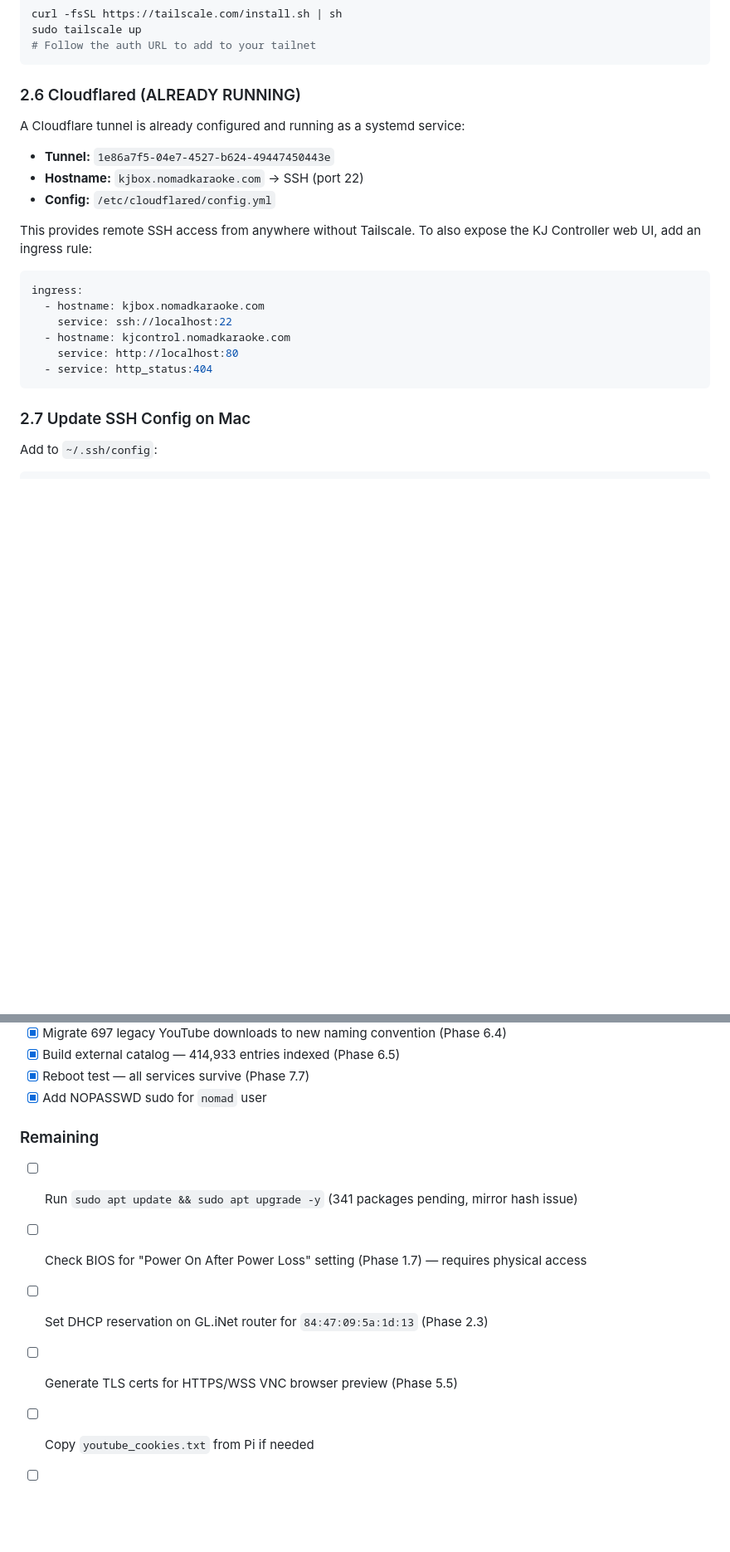
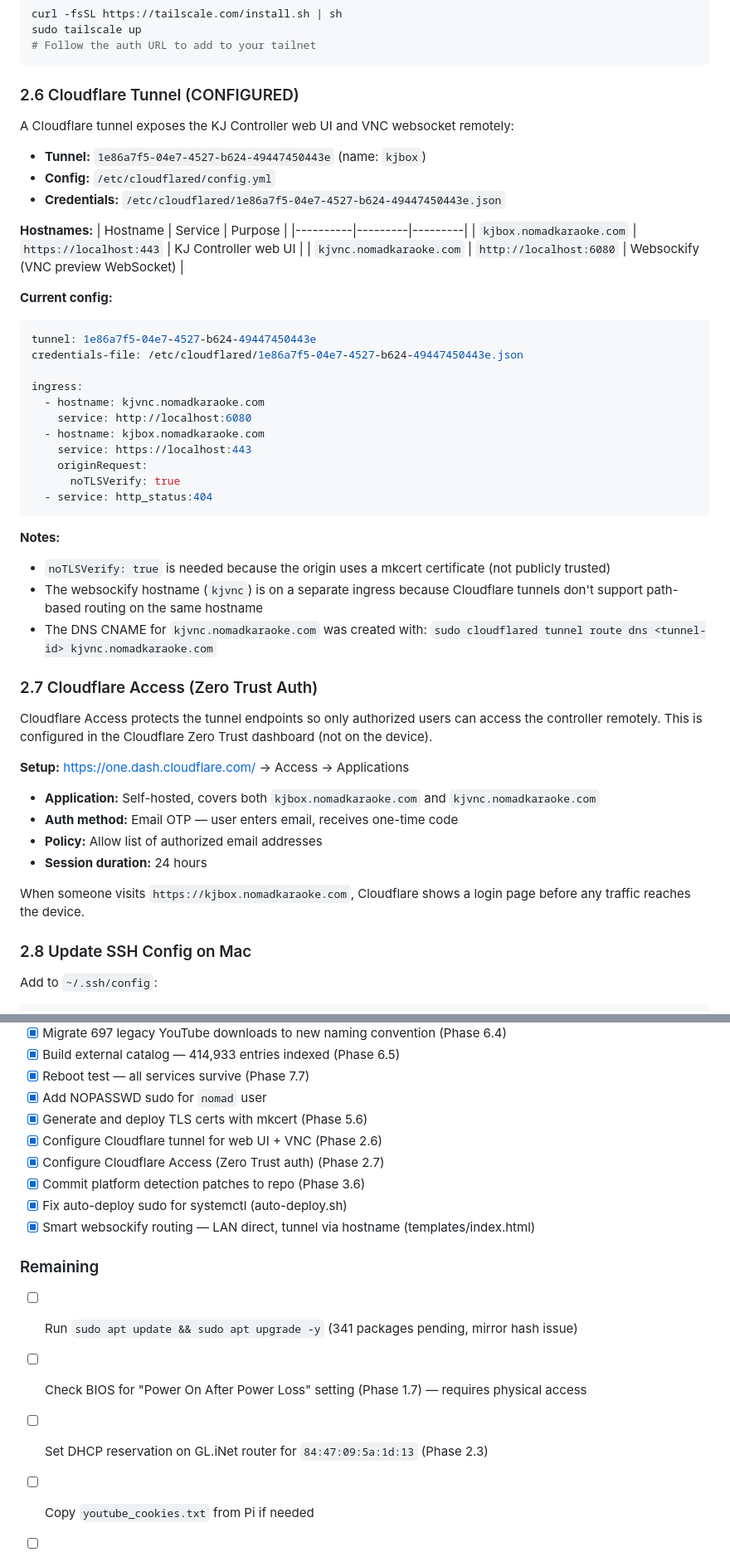
Before and after one commit to nomadkaraoke/kjbox, a Markdown page: docs/MINIPC-SETUP.md, 2 parts joined by grey strips. Shown at 83% size. Rendered like a GitHub page; blank space fills up the shorter version.

````diff
--- a/docs/MINIPC-SETUP.md
+++ b/docs/MINIPC-SETUP.md
@@ -192,24 +192,52 @@ sudo tailscale up
 # Follow the auth URL to add to your tailnet
 ```
 
-### 2.6 Cloudflared (ALREADY RUNNING)
+### 2.6 Cloudflare Tunnel (CONFIGURED)
 
-A Cloudflare tunnel is already configured and running as a systemd service:
-- **Tunnel:** `1e86a7f5-04e7-4527-b624-49447450443e`
-- **Hostname:** `kjbox.nomadkaraoke.com` → SSH (port 22)
+A Cloudflare tunnel exposes the KJ Controller web UI and VNC websocket remotely:
+- **Tunnel:** `1e86a7f5-04e7-4527-b624-49447450443e` (name: `kjbox`)
 - **Config:** `/etc/cloudflared/config.yml`
+- **Credentials:** `/etc/cloudflared/1e86a7f5-04e7-4527-b624-49447450443e.json`
 
-This provides remote SSH access from anywhere without Tailscale. To also expose the KJ Controller web UI, add an ingress rule:
+**Hostnames:**
+| Hostname | Service | Purpose |
+|----------|---------|---------|
+| `kjbox.nomadkaraoke.com` | `https://localhost:443` | KJ Controller web UI |
+| `kjvnc.nomadkaraoke.com` | `http://localhost:6080` | Websockify (VNC preview WebSocket) |
+
+**Current config:**
 ```yaml
+tunnel: 1e86a7f5-04e7-4527-b624-49447450443e
+credentials-file: /etc/cloudflared/1e86a7f5-04e7-4527-b624-49447450443e.json
+
 ingress:
+  - hostname: kjvnc.nomadkaraoke.com
+    service: http://localhost:6080
   - hostname: kjbox.nomadkaraoke.com
-    service: ssh://localhost:22
-  - hostname: kjcontrol.nomadkaraoke.com
-    service: http://localhost:80
+    service: https://localhost:443
+    originRequest:
+      noTLSVerify: true
   - service: http_status:404
 ```
 
-### 2.7 Update SSH Config on Mac
+**Notes:**
+- `noTLSVerify: true` is needed because the origin uses a mkcert certificate (not publicly trusted)
+- The websockify hostname (`kjvnc`) is on a separate ingress because Cloudflare tunnels don't support path-based routing on the same hostname
+- The DNS CNAME for `kjvnc.nomadkaraoke.com` was created with: `sudo cloudflared tunnel route dns <tunnel-id> kjvnc.nomadkaraoke.com`
+
+### 2.7 Cloudflare Access (Zero Trust Auth)
+
+Cloudflare Access protects the tunnel endpoints so only authorized users can access the controller remotely. This is configured in the Cloudflare Zero Trust dashboard (not on the device).
+
+**Setup:** https://one.dash.cloudflare.com/ → Access → Applications
+- **Application:** Self-hosted, covers both `kjbox.nomadkaraoke.com` and `kjvnc.nomadkaraoke.com`
+- **Auth method:** Email OTP — user enters email, receives one-time code
+- **Policy:** Allow list of authorized email addresses
+- **Session duration:** 24 hours
+
+When someone visits `https://kjbox.nomadkaraoke.com`, Cloudflare shows a login page before any traffic reaches the device.
+
+### 2.8 Update SSH Config on Mac
 
 Add to `~/.ssh/config`:
 ```
@@ -781,13 +828,18 @@ curl http://nomadpc.local/status
 - [x] Build external catalog — 414,933 entries indexed (Phase 6.5)
 - [x] Reboot test — all services survive (Phase 7.7)
 - [x] Add NOPASSWD sudo for `nomad` user
+- [x] Generate and deploy TLS certs with mkcert (Phase 5.6)
+- [x] Configure Cloudflare tunnel for web UI + VNC (Phase 2.6)
+- [x] Configure Cloudflare Access (Zero Trust auth) (Phase 2.7)
+- [x] Commit platform detection patches to repo (Phase 3.6)
+- [x] Fix auto-deploy sudo for systemctl (auto-deploy.sh)
+- [x] Smart websockify routing — LAN direct, tunnel via hostname (templates/index.html)
 
 ### Remaining
 
 - [ ] Run `sudo apt update && sudo apt upgrade -y` (341 packages pending, mirror hash issue)
 - [ ] Check BIOS for "Power On After Power Loss" setting (Phase 1.7) — requires physical access
 - [ ] Set DHCP reservation on GL.iNet router for `84:47:09:5a:1d:13` (Phase 2.3)
-- [ ] Generate TLS certs for HTTPS/WSS VNC browser preview (Phase 5.5)
 - [ ] Copy `youtube_cookies.txt` from Pi if needed
 - [ ] Test with HDMI splitter + projector at venue
 - [ ] Harden SSH: disable password authentication (Phase 1.5)
````
Also changed, not shown: other parts of docs/MINIPC-SETUP.md (+45 -26 lines), docs/CHANGELOG.md (+31 -0 lines).
